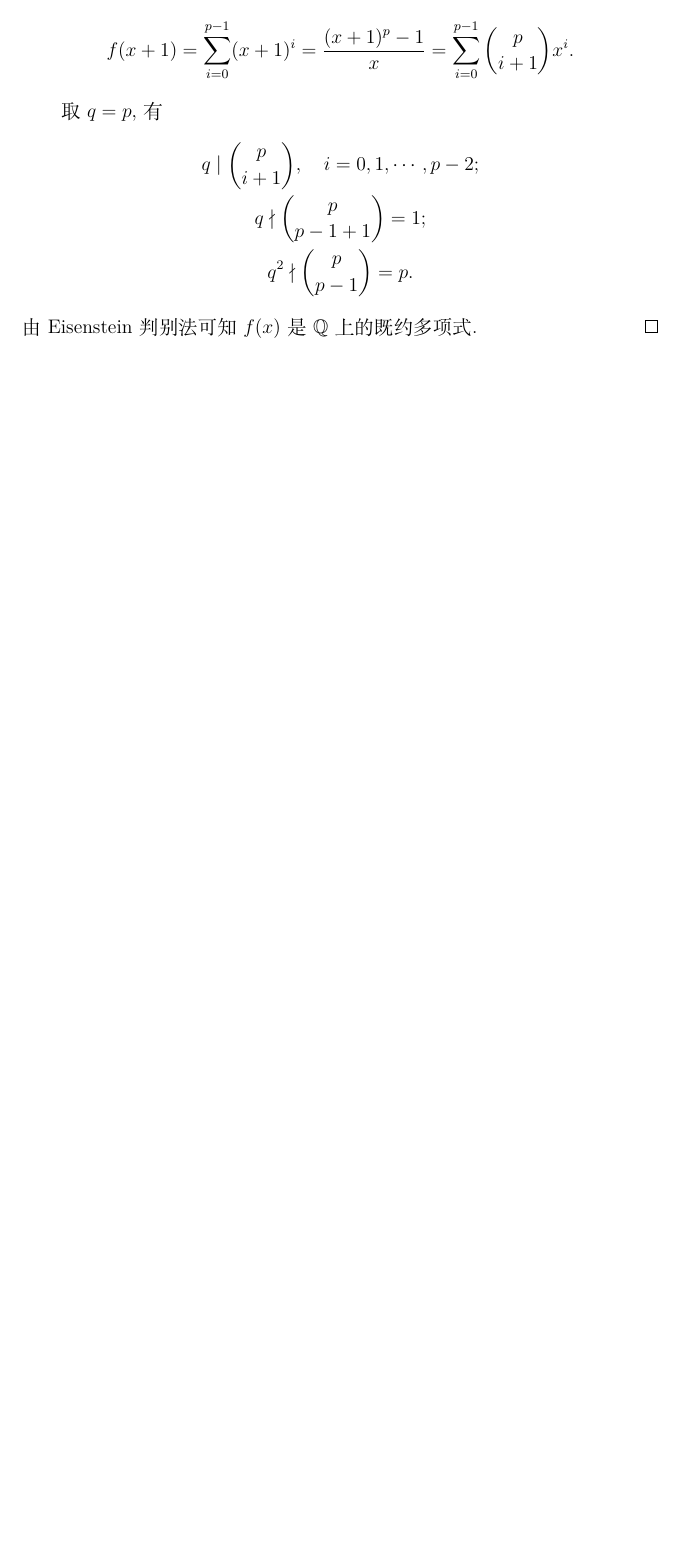
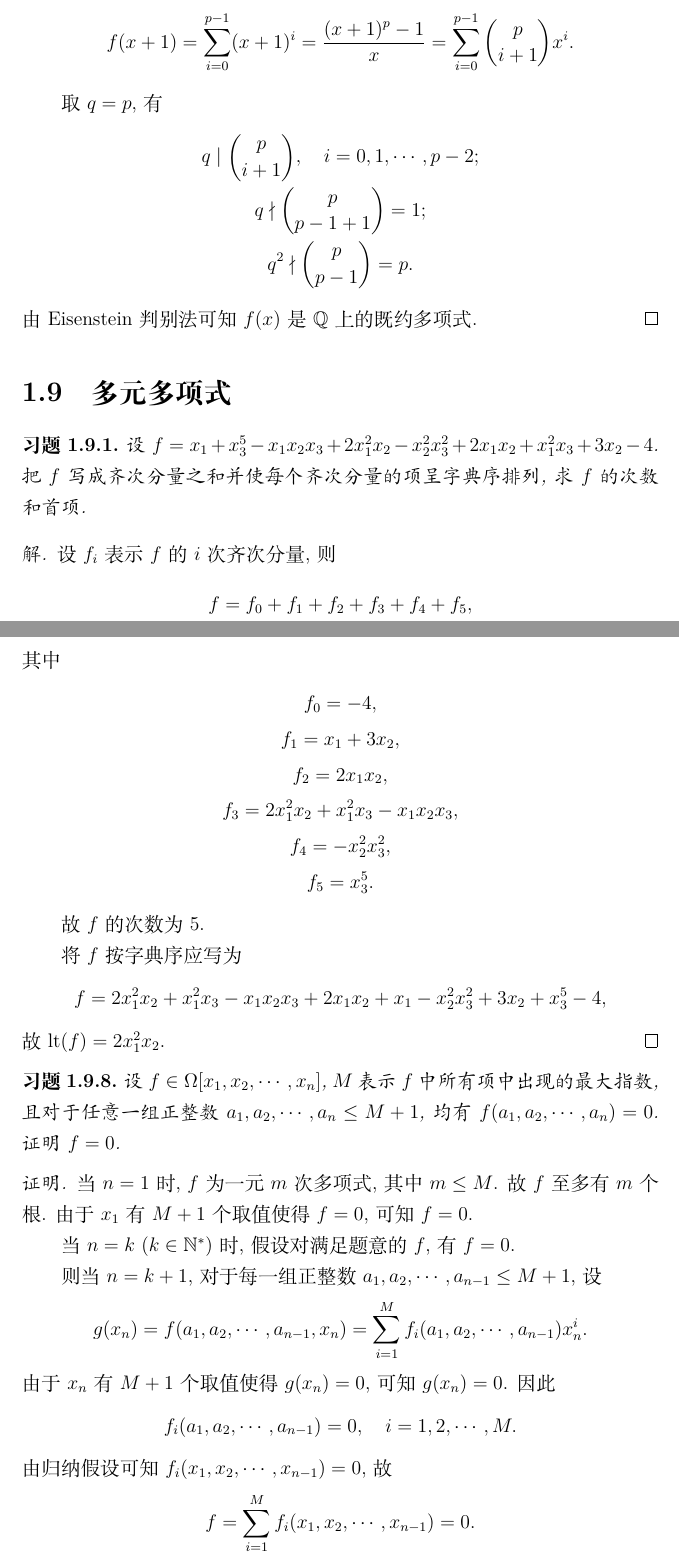
Before and after one commit to Ared135/AdvancedAlgebraHomework, a LaTeX document (main.tex, which reads Chapters/Chap1/sec9.tex, styles/preamble.tex): part of page 12 of 12 before the commit and two parts of pages 12 and 13 of 14 after it, the two joined at a grey line, cut so that both start at the same text, the shorter picture padded with empty space. Compiled offline with XeLaTeX.

Commit message:
Chap1-Sec9

```diff
--- /dev/null
+++ b/Chapters/Chap1/sec9.tex
@@ -0,0 +1,62 @@
+% !TEX root="../../main.tex"
+
+\renewcommand{\thesection}{1.9}
+
+\section{多元多项式}\label{sec:1.9}
+
+\begin{ex}{1}\label{ex:1.9.1}
+    设 \(f=x_1+x_3^5-x_1x_2x_3+2x_1^2x_2-x_2^2x_3^2+2x_1x_2+x_1^2x_3+3x_2-4\).
+    把 \(f\) 写成齐次分量之和并使每个齐次分量的项呈字典序排列, 求 \(f\) 的次数和首项.
+\end{ex}
+
+\begin{solution}
+    设 \(f_i\) 表示 \(f\) 的 \(i\) 次齐次分量, 则
+    \[
+    f=f_0+f_1+f_2+f_3+f_4+f_5,
+    \]
+    其中
+    \begin{gather*}
+        f_0=-4,\\
+        f_1=x_1+3x_2,\\
+        f_2=2x_1x_2,\\
+        f_3=2x_1^2x_2+x_1^2x_3-x_1x_2x_3,\\
+        f_4=-x_2^2x_3^2,\\
+        f_5=x_3^5.
+    \end{gather*}
+
+    故 \(f\) 的次数为 \(5\).
+
+    将 \(f\) 按字典序应写为
+    \[
+    f=2x_1^2x_2+x_1^2x_3-x_1x_2x_3+2x_1x_2+x_1-x_2^2x_3^2+3x_2+x_3^5-4,
+    \]
+    故 \(\lt(f)=2x_1^2x_2\).
+\end{solution}
+
+\begin{ex}{8}\label{ex:1.9.8}
+    设 \(f\in\Omega[x_1,x_2,\cdots,x_n]\), \(M\) 表示 \(f\) 中所有项中出现的最大指数,
+    且对于任意一组正整数 \(a_1,a_2,\cdots,a_n\leq M+1\), 均有 \(f(a_1,a_2,\cdots,a_n)=0\).
+    证明 \(f=0\).
+\end{ex}
+
+\begin{proof}
+    当 \(n=1\) 时, \(f\) 为一元 \(m\) 次多项式, 其中 \(m\leq M\). 故 \(f\) 至多有 \(m\)个根.
+    由于 \(x_1\) 有 \(M+1\) 个取值使得 \(f=0\), 可知 \(f=0\).
+
+    当 \(n=k\) (\(k\in\N^*\)) 时, 假设对满足题意的 \(f\), 有 \(f=0\).
+
+    则当 \(n=k+1\), 对于每一组正整数 \(a_1,a_2,\cdots,a_{n-1}\leq M+1\), 设
+    \[
+    g(x_n)=f(a_1,a_2,\cdots,a_{n-1},x_n)=\sum_{i=1}^{M}f_i(a_1,a_2,\cdots,a_{n-1})x_n^i.
+    \]
+    由于 \(x_n\) 有 \(M+1\) 个取值使得 \(g(x_n)=0\), 可知 \(g(x_n)=0\). 因此
+    \[
+    f_i(a_1,a_2,\cdots,a_{n-1})=0,\quad i=1,2,\cdots,M.
+    \]
+    由归纳假设可知 \(f_i(x_1,x_2,\cdots,x_{n-1})=0\), 故
+    \[
+    f=\sum_{i=1}^{M}f_i(x_1,x_2,\cdots,x_{n-1})=0.
+    \]
+
+    由数学归纳法可知 \(f=0\).
+\end{proof}
--- a/styles/preamble.tex
+++ b/styles/preamble.tex
@@ -28,3 +28,5 @@
 \newcommand{\br}[1]{\left[#1\right]}
 \newcommand{\cb}[1]{\left\{#1\right\}}
 \newcommand{\abs}[1]{\left|#1\right|}
+
+\DeclareMathOperator{\lt}{lt}
```
Also changed, not shown: main.tex (+1 -0 lines).
